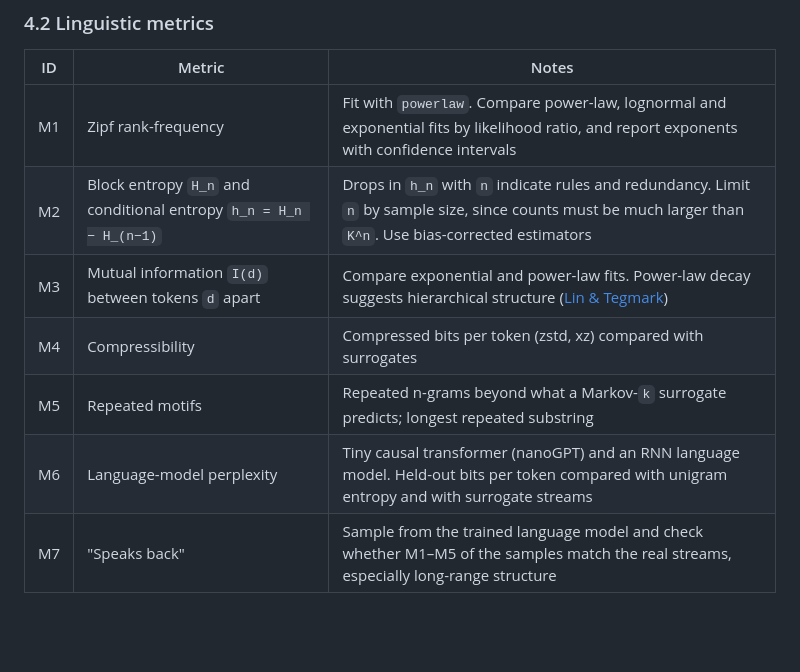
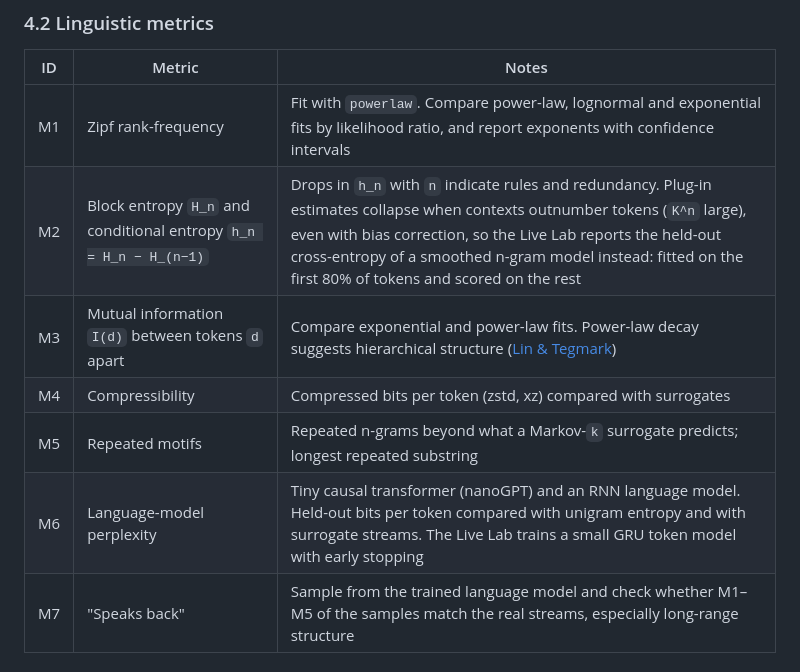
Before and after one commit to davidmdrpi/EIatHome, a Markdown page: docs/experiments.md, the part around the change. Drawn GitHub-style; blank space fills up the shorter version.

```diff
--- a/docs/experiments.md
+++ b/docs/experiments.md
@@ -153,11 +153,11 @@ A **snippet** is the unit of data for both tracks.
 | ID | Metric | Notes |
 |---|---|---|
 | M1 | Zipf rank-frequency | Fit with `powerlaw`. Compare power-law, lognormal and exponential fits by likelihood ratio, and report exponents with confidence intervals |
-| M2 | Block entropy `H_n` and conditional entropy `h_n = H_n − H_(n−1)` | Drops in `h_n` with `n` indicate rules and redundancy. Limit `n` by sample size, since counts must be much larger than `K^n`. Use bias-corrected estimators |
+| M2 | Block entropy `H_n` and conditional entropy `h_n = H_n − H_(n−1)` | Drops in `h_n` with `n` indicate rules and redundancy. Plug-in estimates collapse when contexts outnumber tokens (`K^n` large), even with bias correction, so the Live Lab reports the held-out cross-entropy of a smoothed n-gram model instead: fitted on the first 80% of tokens and scored on the rest |
 | M3 | Mutual information `I(d)` between tokens `d` apart | Compare exponential and power-law fits. Power-law decay suggests hierarchical structure ([Lin & Tegmark](https://arxiv.org/abs/1606.06737)) |
 | M4 | Compressibility | Compressed bits per token (zstd, xz) compared with surrogates |
 | M5 | Repeated motifs | Repeated n-grams beyond what a Markov-`k` surrogate predicts; longest repeated substring |
-| M6 | Language-model perplexity | Tiny causal transformer (nanoGPT) and an RNN language model. Held-out bits per token compared with unigram entropy and with surrogate streams |
+| M6 | Language-model perplexity | Tiny causal transformer (nanoGPT) and an RNN language model. Held-out bits per token compared with unigram entropy and with surrogate streams. The Live Lab trains a small GRU token model with early stopping |
 | M7 | "Speaks back" | Sample from the trained language model and check whether M1–M5 of the samples match the real streams, especially long-range structure |
 
 ### 4.3 Surrogates and null models
```
Also changed, not shown: README.md (+24 -13 lines).
